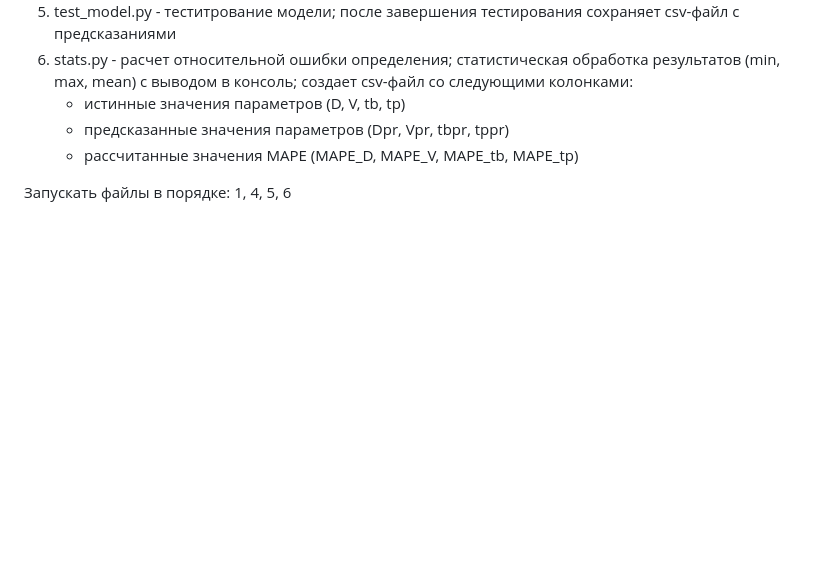
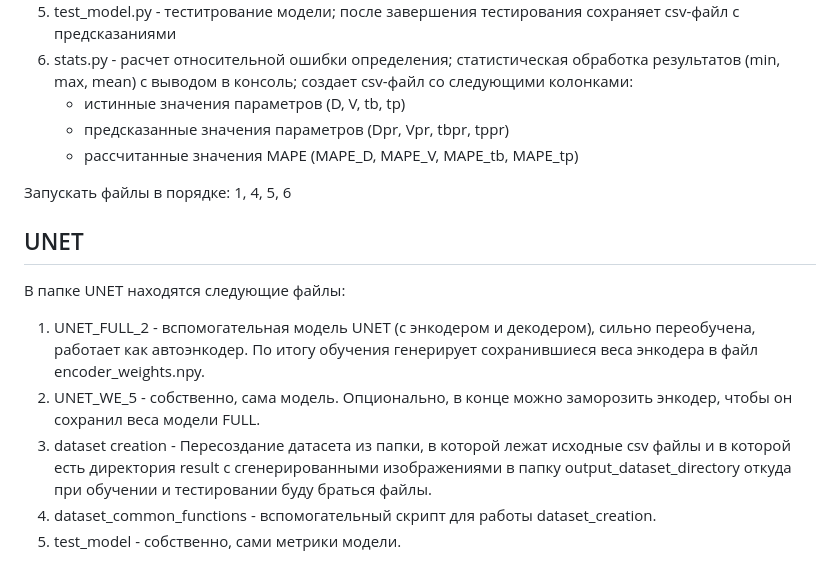
Before and after one commit to gaguri/Project-superconductor, a Markdown page: README.md, the part around the change. Rendered like a GitHub page; blank space fills up the shorter version.

```diff
--- a/README.md
+++ b/README.md
@@ -35,3 +35,11 @@
    * рассчитанные значения MAPE (MAPE_D, MAPE_V, MAPE_tb, MAPE_tp)
 
 Запускать файлы в порядке: 1, 4, 5, 6
+
+## UNET
+В папке UNET находятся следующие файлы:
+1) UNET_FULL_2 - вспомогательная модель UNET (с энкодером и декодером), сильно переобучена, работает как автоэнкодер. По итогу обучения генерирует сохранившиеся веса энкодера в файл encoder_weights.npy.
+2) UNET_WE_5 - собственно, сама модель. Опционально, в конце можно заморозить энкодер, чтобы он сохранил веса модели FULL.
+3) dataset creation - Пересоздание датасета из папки, в которой лежат исходные csv файлы и в которой есть директория result с сгенерированными изображениями в папку output_dataset_directory откуда при обучении и тестировании буду браться файлы.
+4) dataset_common_functions - вспомогательный скрипт для работы dataset_creation.
+5) test_model - собственно, сами метрики модели.
```
